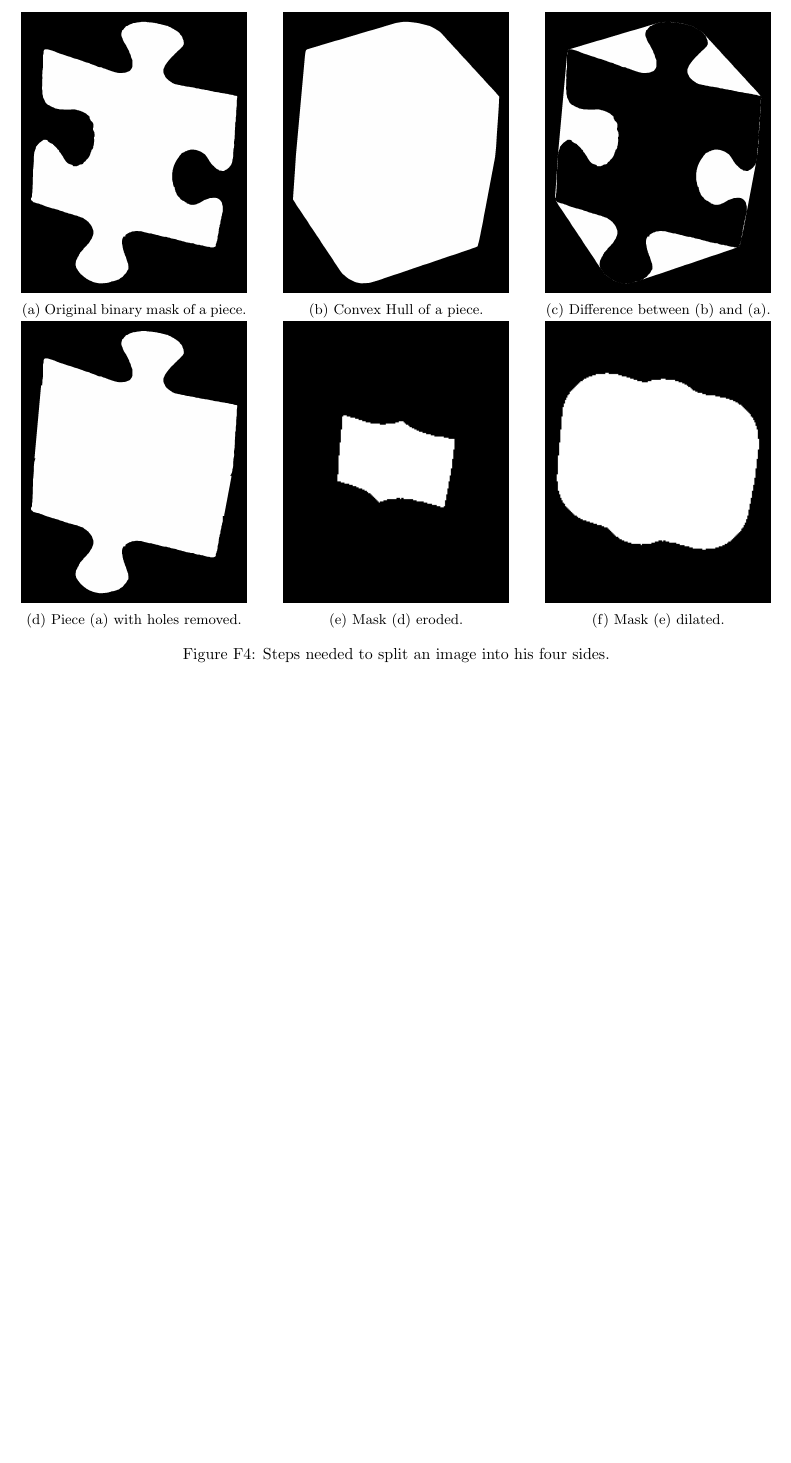
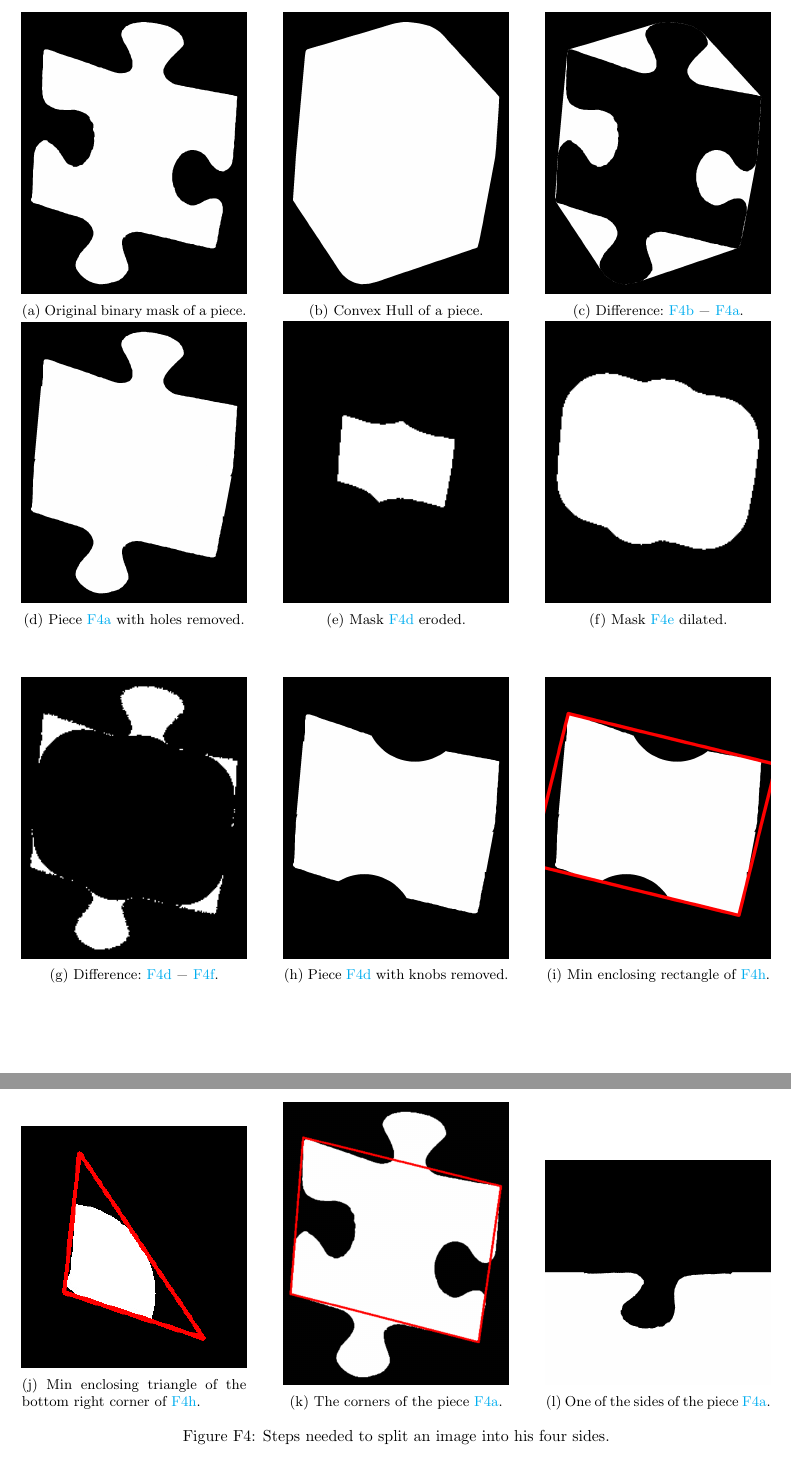
Before and after one commit to lucaSartore/PuzzleSolver, a LaTeX document (LaTeX_paper/paper.tex): part of page 7 of 8 before the commit and two parts of pages 7 and 8 of 9 after it, the two joined at a grey line, cut so that both start at the same text, the shorter picture padded with empty space. Compiled offline with pdfLaTeX.

Commit message:
Latex paper: finish immage grid

```diff
--- a/LaTeX_paper/paper.tex
+++ b/LaTeX_paper/paper.tex
@@ -281,43 +281,88 @@ his 4 sides, this could be done with the following steps:
     \centering
     \includegraphics[width=\linewidth]{pictures/original_piece.jpeg}
     \caption{Original binary mask of a piece.}
-    \label{fig:image1}
+    \label{fig:s_s_og}
   \end{subfigure}
   \hfill
   \begin{subfigure}{0.3\textwidth}
     \centering
     \includegraphics[width=\linewidth]{pictures/remove_holes_convex_hull.png}
     \caption{Convex Hull of a piece.}
-    \label{fig:image2}
+    \label{fig:s_s_ch}
   \end{subfigure}
   \hfill
   \begin{subfigure}{0.3\textwidth}
     \centering
     \includegraphics[width=\linewidth]{pictures/remove_holes_filler_areas.png}
-    \caption{Difference between (b) and (a).}
-    \label{fig:image3}
+    \caption{Difference:~\ref{fig:s_s_ch} \textminus~\ref{fig:s_s_og}.}
+    \label{fig:fig:s_s_og_minus_ch}
   \end{subfigure}
-  %\vspace{1cm}
+  \vspace{1cm}
   \begin{subfigure}{0.3\textwidth}
     \centering
     \includegraphics[width=\linewidth]{pictures/piece_with_no_hole.png}
-    \caption{Piece (a) with holes removed.}
-    \label{fig:image4}
+    \caption{Piece~\ref{fig:s_s_og} with holes removed.}
+    \label{fig:s_s_no_holes}
   \end{subfigure}
   \hfill
   \begin{subfigure}{0.3\textwidth}
     \centering
     \includegraphics[width=\linewidth]{pictures/remove_knobs_erosion.png}
-    \caption{Mask (d) eroded.}
-    \label{fig:image5}
+    \caption{Mask~\ref{fig:s_s_no_holes} eroded.}
+    \label{fig:s_s_erosion}
   \end{subfigure}
   \hfill
   \begin{subfigure}{0.3\textwidth}
     \centering
     \includegraphics[width=\linewidth]{pictures/remove_knobs_expansion.png}
-    \caption{Mask (e) dilated.}
-    \label{fig:imag6}
+    \caption{Mask~\ref{fig:s_s_erosion} dilated.}
+    \label{fig:s_s_expansion}
   \end{subfigure}
+  \vspace{1cm}
+  \begin{subfigure}{0.3\textwidth}
+    \centering
+    \includegraphics[width=\linewidth]{pictures/remove_knobs_knob_pixels.png}
+    \caption{Difference:~\ref{fig:s_s_no_holes} \textminus~\ref{fig:s_s_expansion}.}
+    \label{fig:s_s_no_holes_minus_expansion}
+  \end{subfigure}
+  \hfill
+  \begin{subfigure}{0.3\textwidth}
+    \centering
+    \includegraphics[width=\linewidth]{pictures/piece_with_no_knobs.png}
+    \caption{Piece~\ref{fig:s_s_no_holes} with knobs removed.}
+    \label{fig:s_s_no_knobs}
+  \end{subfigure}
+  \hfill
+  \begin{subfigure}{0.3\textwidth}
+    \centering
+    \includegraphics[width=\linewidth]{pictures/find_corners_min_enclosing_rectangle.png}
+    \caption{Min enclosing rectangle of~\ref{fig:s_s_no_knobs}.}
+    \label{fig:s_s_min_enc_rec}
+  \end{subfigure}
+\end{figure}
+\clearpage
+\begin{figure}\ContinuedFloat
+  \begin{subfigure}{0.3\textwidth}
+    \centering
+    \includegraphics[width=\linewidth]{pictures/find_corners_min_enclosing_triangle.png}
+    \caption{Min enclosing triangle of the bottom right corner of~\ref{fig:s_s_no_knobs}.}
+    \label{fig:s_s_min_enc_triangle}
+  \end{subfigure}
+  \hfill
+  \begin{subfigure}{0.3\textwidth}
+    \centering
+    \includegraphics[width=\linewidth]{pictures/corners_found.png}
+    \caption{The corners of the piece~\ref{fig:s_s_og}.}
+    \label{fig:s_s_corners_found}
+  \end{subfigure}
+  \hfill
+  \begin{subfigure}{0.3\textwidth}
+    \centering
+    \includegraphics[width=\linewidth]{pictures/piece_side.png}
+    \caption{One of the sides of the piece~\ref{fig:s_s_og}.}
+    \label{fig:s_s_a_piece_side}
+  \end{subfigure}
+
   \caption{Steps needed to split an image into his four sides.}
   \label{fig:splitting_sides}
 
```
Also changed, not shown: cpp_lib/pre_processing/CMakeLists.txt (+1 -1 lines), cpp_lib/pre_processing/cmake-build-debug/CMakeCache.txt (+24 -32 lines), cpp_lib/pre_processing/cmake-build-debug/CMakeFiles/clion-environment.txt (+2 -2 lines), LaTeX_paper/paper.pdf, LaTeX_paper/pictures/corners_found.png (added), LaTeX_paper/paper.tex (2 more changed lines), 5 other files.
